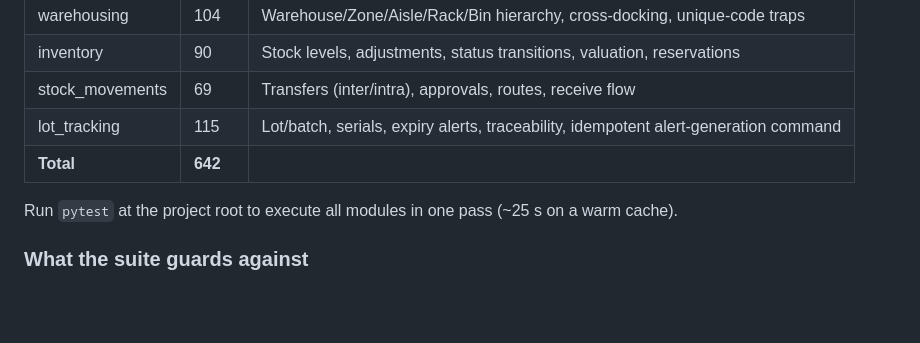
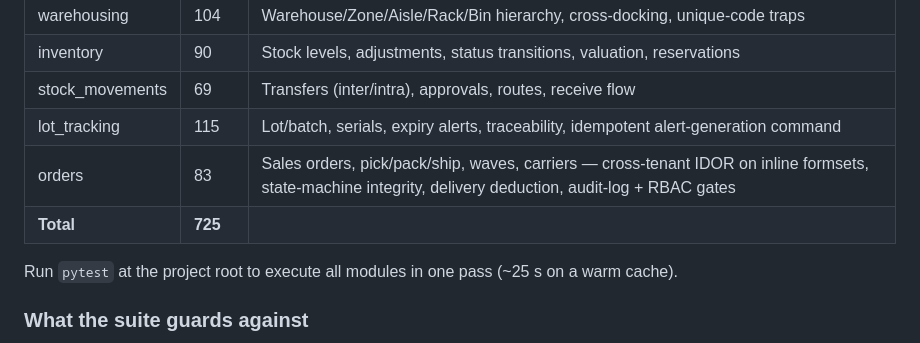
Before and after one commit to mnavaid925/NavIMS, a Markdown page: README.md, the part around the change. Drawn GitHub-style; blank space fills up the shorter version.

Commit message:
docs(readme): add orders module to test coverage table (83 tests, 725 total)

```diff
--- a/README.md
+++ b/README.md
@@ -533,7 +533,8 @@ Reference implementation: [receiving/tests/](./receiving/tests/) and [stock_move
 | inventory         | 90    | Stock levels, adjustments, status transitions, valuation, reservations |
 | stock_movements   | 69    | Transfers (inter/intra), approvals, routes, receive flow |
 | lot_tracking      | 115   | Lot/batch, serials, expiry alerts, traceability, idempotent alert-generation command |
-| **Total**         | **642** | |
+| orders            | 83    | Sales orders, pick/pack/ship, waves, carriers — cross-tenant IDOR on inline formsets, state-machine integrity, delivery deduction, audit-log + RBAC gates |
+| **Total**         | **725** | |
 
 Run `pytest` at the project root to execute all modules in one pass (~25 s on a warm cache).
 
```
